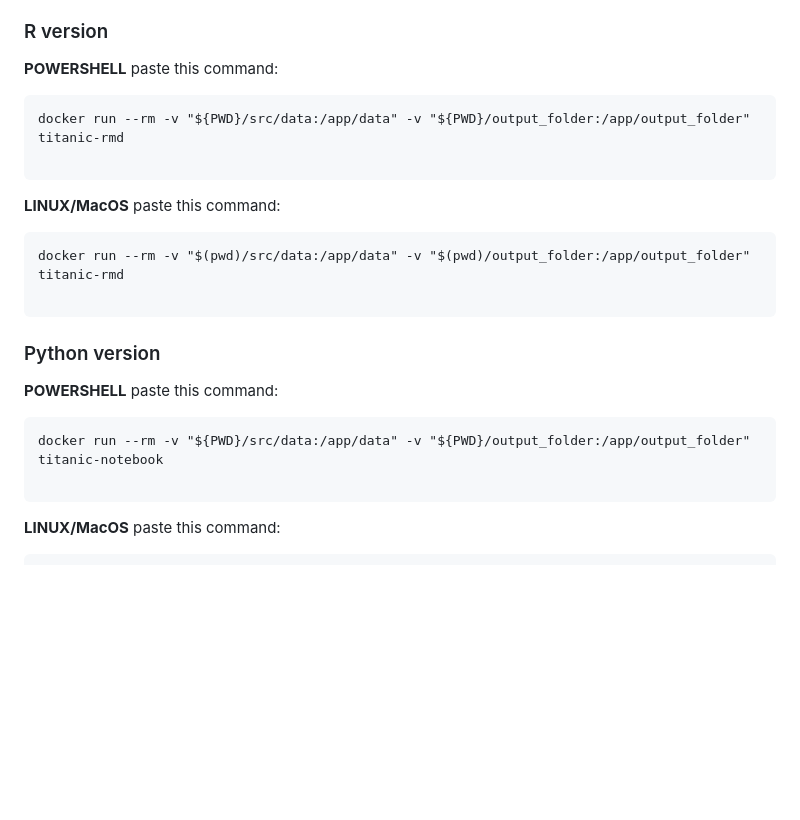
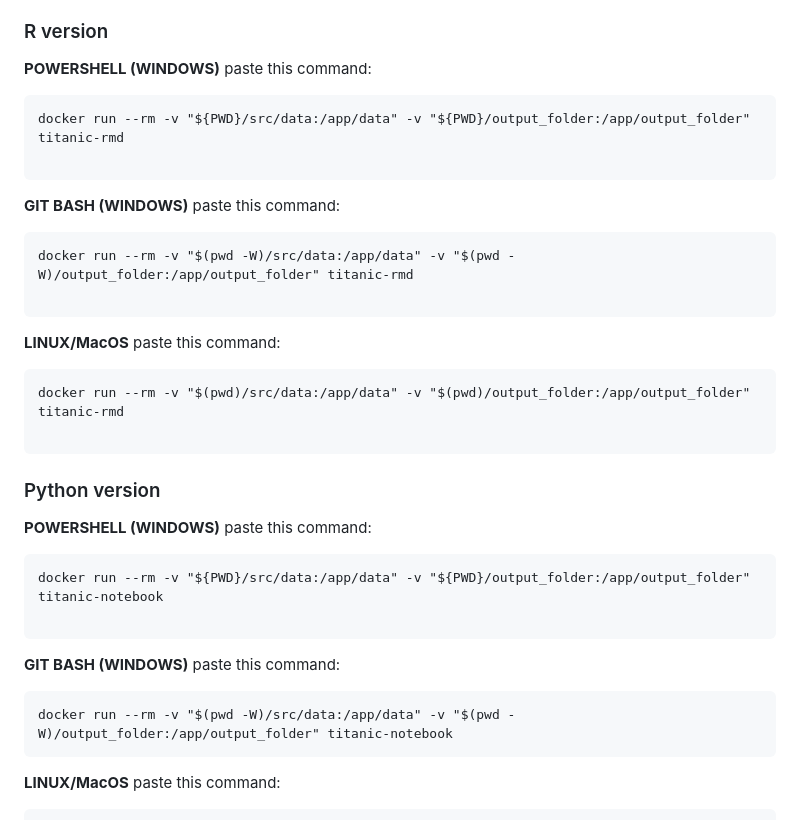
Before and after one commit to Ben-Maisel/MLDS-Titanic-Survival-Model, a Markdown page: README.md, the part around the change. Drawn GitHub-style; blank space fills up the shorter version.

Commit message:
updated run commands in readme

````diff
--- a/README.md
+++ b/README.md
@@ -109,9 +109,14 @@ Now that the image is built, you must give the command to actually run the conta
 
 ### R version
 
-**POWERSHELL** paste this command:
+**POWERSHELL (WINDOWS)** paste this command:
 ```
 docker run --rm -v "${PWD}/src/data:/app/data" -v "${PWD}/output_folder:/app/output_folder" titanic-rmd
+
+```
+**GIT BASH (WINDOWS)** paste this command:
+```
+docker run --rm -v "$(pwd -W)/src/data:/app/data" -v "$(pwd -W)/output_folder:/app/output_folder" titanic-rmd
 
 ```
 
@@ -123,10 +128,14 @@ docker run --rm -v "$(pwd)/src/data:/app/data" -v "$(pwd)/output_folder:/app/out
 
 ### Python version
 
-**POWERSHELL** paste this command:
+**POWERSHELL (WINDOWS)** paste this command:
 ```
 docker run --rm -v "${PWD}/src/data:/app/data" -v "${PWD}/output_folder:/app/output_folder" titanic-notebook
 
+```
+**GIT BASH (WINDOWS)** paste this command:
+```
+docker run --rm -v "$(pwd -W)/src/data:/app/data" -v "$(pwd -W)/output_folder:/app/output_folder" titanic-notebook
 ```
 
 **LINUX/MacOS** paste this command:
````
